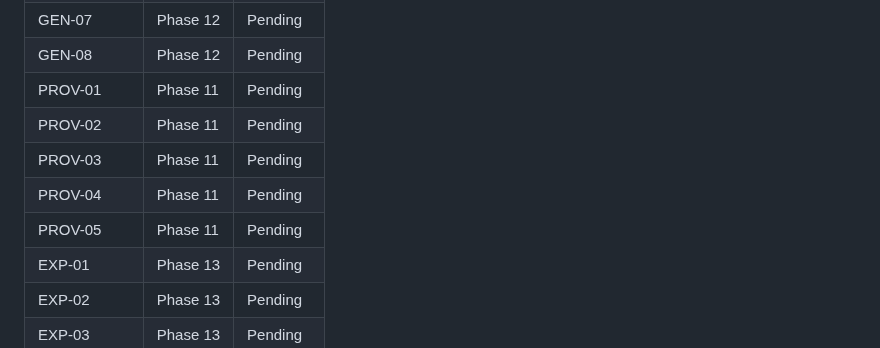
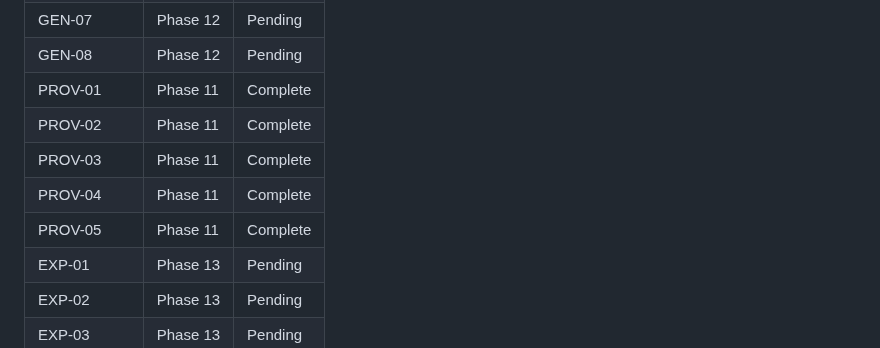
Before and after one commit to dubedad/JD-Builder-Lite, a Markdown page: .planning/REQUIREMENTS.md, the part around one of its changes. Rendered like a GitHub page.

```diff
--- a/.planning/REQUIREMENTS.md
+++ b/.planning/REQUIREMENTS.md
@@ -79,11 +79,11 @@ Requirements for style-enhanced JD generation with vocabulary constraints.
 | GEN-06 | Phase 12 | Pending |
 | GEN-07 | Phase 12 | Pending |
 | GEN-08 | Phase 12 | Pending |
-| PROV-01 | Phase 11 | Pending |
-| PROV-02 | Phase 11 | Pending |
-| PROV-03 | Phase 11 | Pending |
-| PROV-04 | Phase 11 | Pending |
-| PROV-05 | Phase 11 | Pending |
+| PROV-01 | Phase 11 | Complete |
+| PROV-02 | Phase 11 | Complete |
+| PROV-03 | Phase 11 | Complete |
+| PROV-04 | Phase 11 | Complete |
+| PROV-05 | Phase 11 | Complete |
 | EXP-01 | Phase 13 | Pending |
 | EXP-02 | Phase 13 | Pending |
 | EXP-03 | Phase 13 | Pending |
```
Also changed, not shown: other parts of .planning/REQUIREMENTS.md (+5 -5 lines), .planning/ROADMAP.md (+5 -5 lines), 1 other file.
